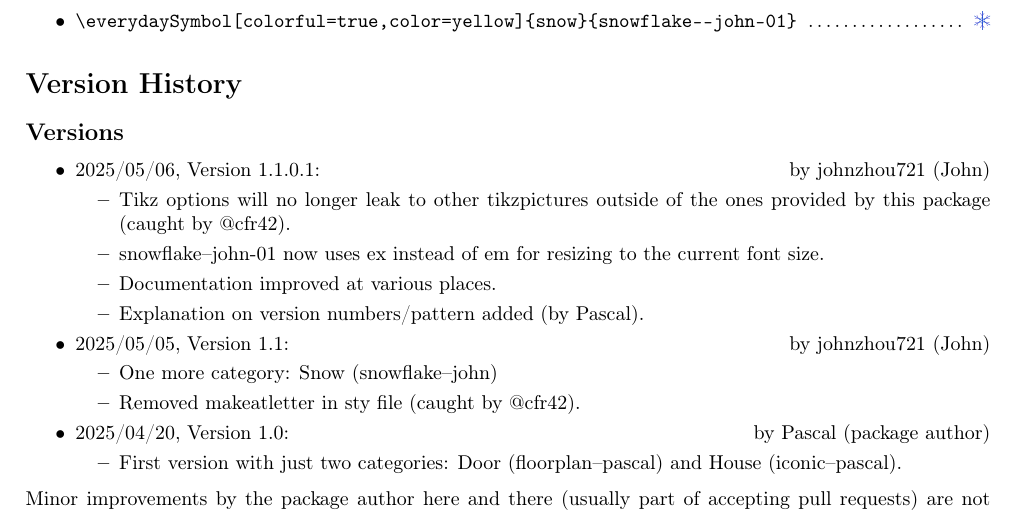
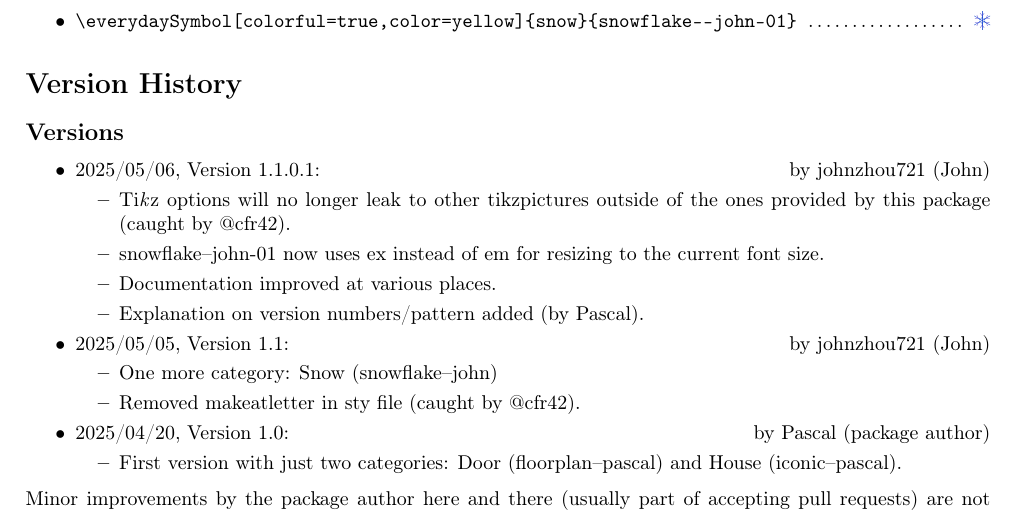
Before and after one commit to ProfDrChaos/open-everyday-symbols, a LaTeX document (open-everyday-symbols-doc.tex, which reads open-everyday-symbols.sty): part of page 3 of 3, cut so that both start at the same text. Compiled offline with pdfLaTeX.

Commit message:
consistency fix (how tikz is written), and updated date in library

```diff
--- a/open-everyday-symbols-doc.tex
+++ b/open-everyday-symbols-doc.tex
@@ -142,7 +142,7 @@ Also, unlike the symbols in other categories, symbols in this subcategory will a
   %\setlength{\parsep}{0pt}
   \item 2025/05/06, Version 1.1.0.1: \hfill by johnzhou721 (John)
   \begin{itemize}
-      \item Tikz options will no longer leak to other tikzpictures outside of the ones provided by this package (caught by @cfr42).
+      \item Ti\textit{k}z options will no longer leak to other tikzpictures outside of the ones provided by this package (caught by @cfr42).
       \item snowflake--john-01 now uses ex instead of em for resizing to the current font size.
       \item Documentation improved at various places.
       \item Explanation on version numbers/pattern added (by Pascal).
--- a/open-everyday-symbols.sty
+++ b/open-everyday-symbols.sty
@@ -1,4 +1,4 @@
-\ProvidesPackage{open-everyday-symbols}[2025/05/06 v1.1.0.1 The OPEN Everyday Symbols Library]
+\ProvidesPackage{open-everyday-symbols}[2025/05/07 v1.1.0.1 The OPEN Everyday Symbols Library]
 \RequirePackage{tikz}
 
 \RequirePackage{etoolbox} % used for conditionals
```
Also changed, not shown: open-everyday-symbols-doc.pdf, 2 other files.
